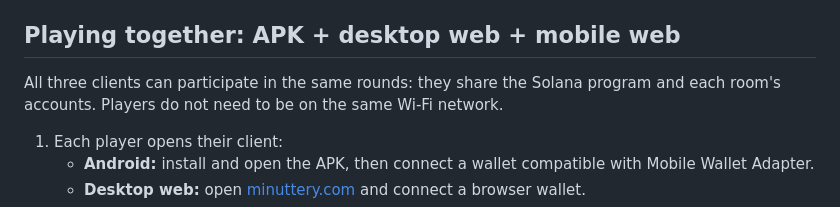
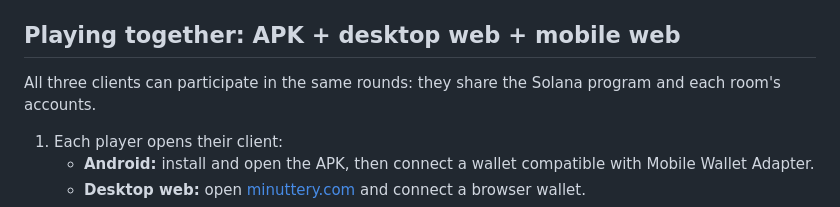
Before and after one commit to minuttery/apk, a Markdown page: README.md, the part around the change. Rendered like a GitHub page.

```diff
--- a/README.md
+++ b/README.md
@@ -14,7 +14,7 @@ Although a web version exists, the APK has its own native interface. The Android
 
 ## Playing together: APK + desktop web + mobile web
 
-All three clients can participate in the same rounds: they share the Solana program and each room's accounts. Players do not need to be on the same Wi-Fi network.
+All three clients can participate in the same rounds: they share the Solana program and each room's accounts.
 
 1. Each player opens their client:
    - **Android:** install and open the APK, then connect a wallet compatible with Mobile Wallet Adapter.
```
